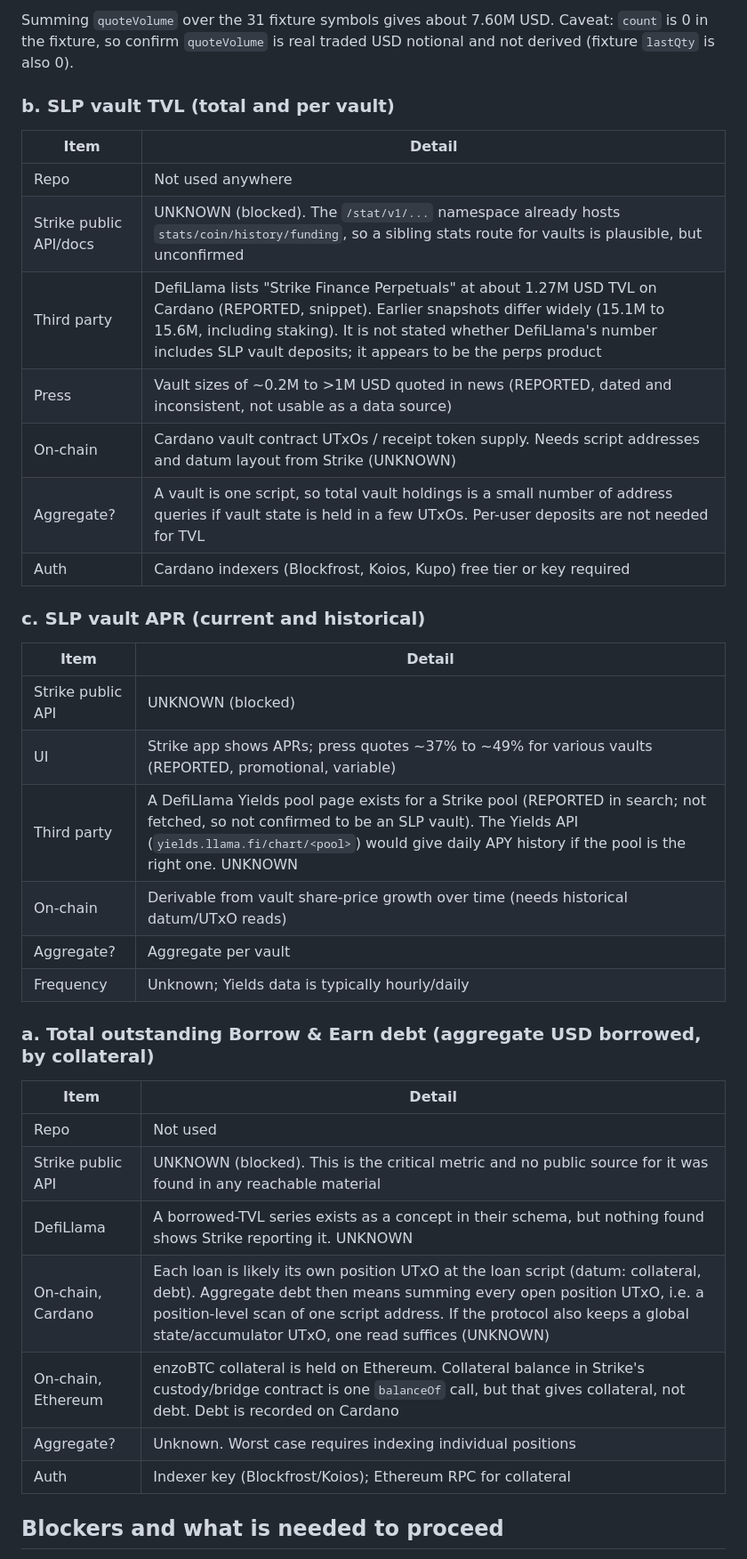
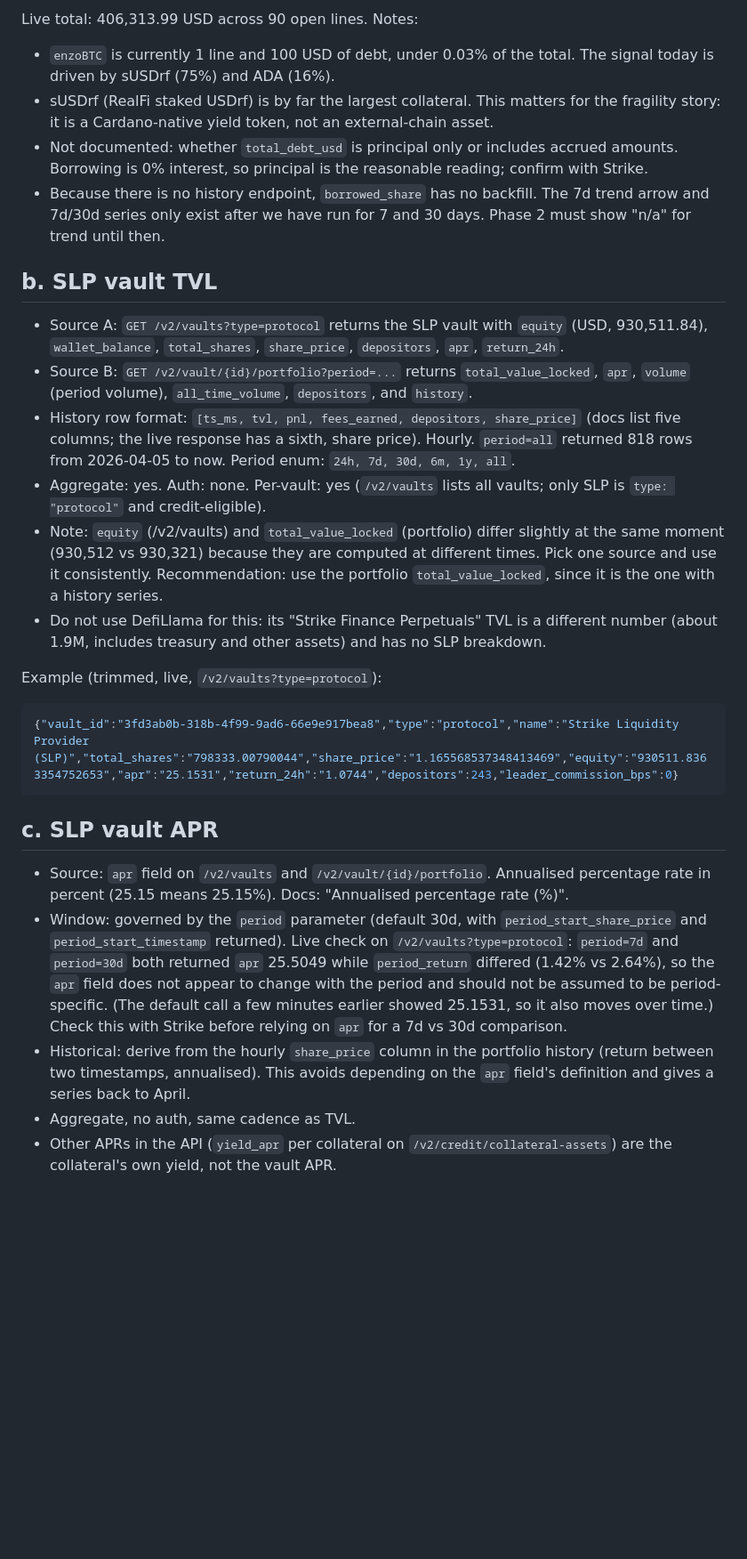
Before and after one commit to topunix/strike-edge, a Markdown page: docs/liquidity-quality-sources.md, the part around one of its changes. Shown at 89% size. GitHub-like rendering; blank space fills up the shorter version.

Commit message:
Update liquidity quality sources with verified Strike API endpoints
Co-Authored-By: Claude Sonnet 5.5 <noreply@anthropic.com>
Claude-Session: https://claude.ai/code/session_01U2C184CeixHwSG2rBNGSGQ

````diff
--- a/docs/liquidity-quality-sources.md
+++ b/docs/liquidity-quality-sources.md
@@ -37,41 +45,32 @@ Example (from `tests/fixtures/strike_ticker24hr.json`, one element, trimmed):
 ```
 
-Summing `quoteVolume` over the 31 fixture symbols gives about 7.60M USD. Caveat: `count` is 0 in the fixture, so confirm `quoteVolume` is real traded USD notional and not derived (fixture `lastQty` is also 0).
+Live total: 406,313.99 USD across 90 open lines. Notes:
 
-### b. SLP vault TVL (total and per vault)
+- `enzoBTC` is currently 1 line and 100 USD of debt, under 0.03% of the total. The signal today is driven by sUSDrf (75%) and ADA (16%).
+- sUSDrf (RealFi staked USDrf) is by far the largest collateral. This matters for the fragility story: it is a Cardano-native yield token, not an external-chain asset.
+- Not documented: whether `total_debt_usd` is principal only or includes accrued amounts. Borrowing is 0% interest, so principal is the reasonable reading; confirm with Strike.
+- Because there is no history endpoint, `borrowed_share` has no backfill. The 7d trend arrow and 7d/30d series only exist after we have run for 7 and 30 days. Phase 2 must show "n/a" for trend until then.
 
-| Item | Detail |
-|---|---|
-| Repo | Not used anywhere |
-| Strike public API/docs | UNKNOWN (blocked). The `/stat/v1/...` namespace already hosts `stats/coin/history/funding`, so a sibling stats route for vaults is plausible, but unconfirmed |
-| Third party | DefiLlama lists "Strike Finance Perpetuals" at about 1.27M USD TVL on Cardano (REPORTED, snippet). Earlier snapshots differ widely (15.1M to 15.6M, including staking). It is not stated whether DefiLlama's number includes SLP vault deposits; it appears to be the perps product |
-| Press | Vault sizes of ~0.2M to >1M USD quoted in news (REPORTED, dated and inconsistent, not usable as a data source) |
-| On-chain | Cardano vault contract UTxOs / receipt token supply. Needs script addresses and datum layout from Strike (UNKNOWN) |
-| Aggregate? | A vault is one script, so total vault holdings is a small number of address queries if vault state is held in a few UTxOs. Per-user deposits are not needed for TVL |
-| Auth | Cardano indexers (Blockfrost, Koios, Kupo) free tier or key required |
+## b. SLP vault TVL
 
-### c. SLP vault APR (current and historical)
+- Source A: `GET /v2/vaults?type=protocol` returns the SLP vault with `equity` (USD, 930,511.84), `wallet_balance`, `total_shares`, `share_price`, `depositors`, `apr`, `return_24h`.
+- Source B: `GET /v2/vault/{id}/portfolio?period=...` returns `total_value_locked`, `apr`, `volume` (period volume), `all_time_volume`, `depositors`, and `history`.
+- History row format: `[ts_ms, tvl, pnl, fees_earned, depositors, share_price]` (docs list five columns; the live response has a sixth, share price). Hourly. `period=all` returned 818 rows from 2026-04-05 to now. Period enum: `24h, 7d, 30d, 6m, 1y, all`.
+- Aggregate: yes. Auth: none. Per-vault: yes (`/v2/vaults` lists all vaults; only SLP is `type: "protocol"` and credit-eligible).
+- Note: `equity` (/v2/vaults) and `total_value_locked` (portfolio) differ slightly at the same moment (930,512 vs 930,321) because they are computed at different times. Pick one source and use it consistently. Recommendation: use the portfolio `total_value_locked`, since it is the one with a history series.
+- Do not use DefiLlama for this: its "Strike Finance Perpetuals" TVL is a different number (about 1.9M, includes treasury and other assets) and has no SLP breakdown.
 
-| Item | Detail |
-|---|---|
-| Strike public API | UNKNOWN (blocked) |
-| UI | Strike app shows APRs; press quotes ~37% to ~49% for various vaults (REPORTED, promotional, variable) |
-| Third party | A DefiLlama Yields pool page exists for a Strike pool (REPORTED in search; not fetched, so not confirmed to be an SLP vault). The Yields API (`yields.llama.fi/chart/<pool>`) would give daily APY history if the pool is the right one. UNKNOWN |
-| On-chain | Derivable from vault share-price growth over time (needs historical datum/UTxO reads) |
-| Aggregate? | Aggregate per vault |
-| Frequency | Unknown; Yields data is typically hourly/daily |
+Example (trimmed, live, `/v2/vaults?type=protocol`):
 
-### a. Total outstanding Borrow & Earn debt (aggregate USD borrowed, by collateral)
+```json
+{"vault_id":"3fd3ab0b-318b-4f99-9ad6-66e9e917bea8","type":"protocol","name":"Strike Liquidity Provider (SLP)","total_shares":"798333.00790044","share_price":"1.165568537348413469","equity":"930511.8363354752653","apr":"25.1531","return_24h":"1.0744","depositors":243,"leader_commission_bps":0}
+```
 
-| Item | Detail |
-|---|---|
-| Repo | Not used |
-| Strike public API | UNKNOWN (blocked). This is the critical metric and no public source for it was found in any reachable material |
-| DefiLlama | A borrowed-TVL series exists as a concept in their schema, but nothing found shows Strike reporting it. UNKNOWN |
-| On-chain, Cardano | Each loan is likely its own position UTxO at the loan script (datum: collateral, debt). Aggregate debt then means summing every open position UTxO, i.e. a position-level scan of one script address. If the protocol also keeps a global state/accumulator UTxO, one read suffices (UNKNOWN) |
-| On-chain, Ethereum | enzoBTC collateral is held on Ethereum. Collateral balance in Strike's custody/bridge contract is one `balanceOf` call, but that gives collateral, not debt. Debt is recorded on Cardano |
-| Aggregate? | Unknown. Worst case requires indexing individual positions |
-| Auth | Indexer key (Blockfrost/Koios); Ethereum RPC for collateral |
+## c. SLP vault APR
 
-## Blockers and what is needed to proceed
+- Source: `apr` field on `/v2/vaults` and `/v2/vault/{id}/portfolio`. Annualised percentage rate in percent (25.15 means 25.15%). Docs: "Annualised percentage rate (%)".
+- Window: governed by the `period` parameter (default 30d, with `period_start_share_price` and `period_start_timestamp` returned). Live check on `/v2/vaults?type=protocol`: `period=7d` and `period=30d` both returned `apr` 25.5049 while `period_return` differed (1.42% vs 2.64%), so the `apr` field does not appear to change with the period and should not be assumed to be period-specific. (The default call a few minutes earlier showed 25.1531, so it also moves over time.) Check this with Strike before relying on `apr` for a 7d vs 30d comparison.
+- Historical: derive from the hourly `share_price` column in the portfolio history (return between two timestamps, annualised). This avoids depending on the `apr` field's definition and gives a series back to April.
+- Aggregate, no auth, same cadence as TVL.
+- Other APRs in the API (`yield_apr` per collateral on `/v2/credit/collateral-assets`) are the collateral's own yield, not the vault APR.
 
````
Also changed, not shown: other parts of docs/liquidity-quality-sources.md (+61 -40 lines).
